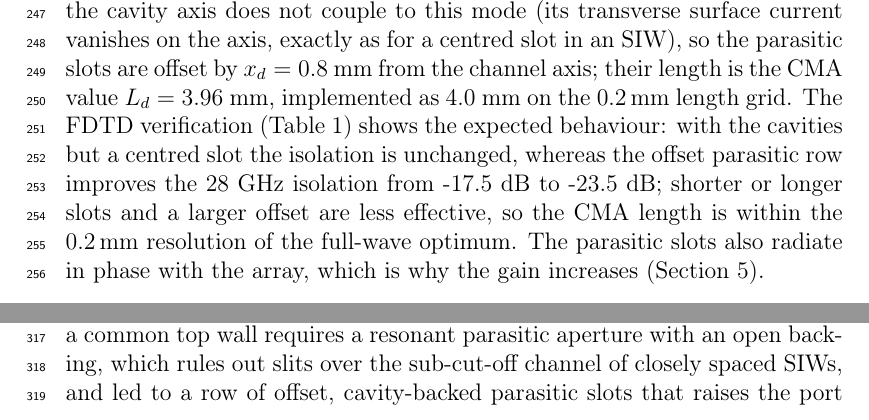
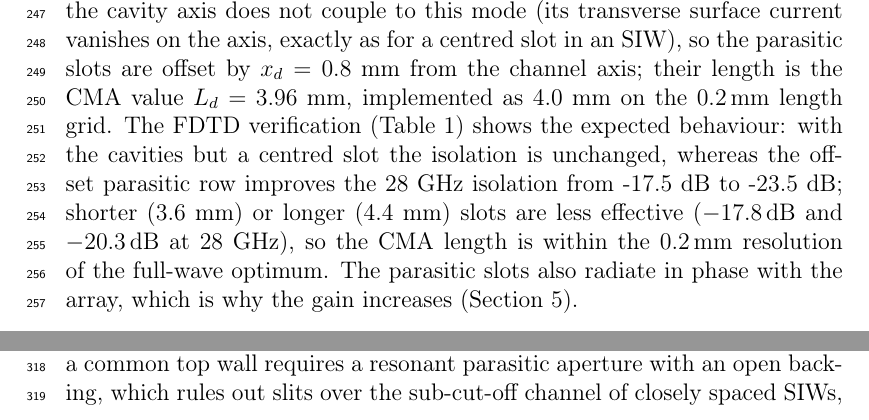
Before and after one commit to nishaangelinem-coder/agentcreation, a LaTeX paper (paper/main.tex): two parts of pages 10 and 12 of 21, joined at a grey line, cut so that both start at the same text. Compiled offline with pdfLaTeX.

Commit message:
Manuscript: state the parasitic slot length sweep results
Co-Authored-By: Claude Fable 5.1 <noreply@anthropic.com>
Claude-Session: https://claude.ai/code/session_01Gyrw1mDr87GgkZFauYd83M

```diff
--- a/paper/main.tex
+++ b/paper/main.tex
@@ -111,7 +111,7 @@ The exterior model assumes that the aperture is backed by an open region. In the
 \caption{Electric-current CMA of the finite shared top wall ($D = \SI{7.0}{mm}$): gap-crossing index of the ten lowest-$|\lambda|$ modes (a) without and (b) with five \SI{4.0}{mm} slits; the slits suppress the transverse surface current between the sub-arrays without affecting the isolation.}\label{fig:cmams}\end{figure}
 
 \subsection{Parasitic cavity-backed slots}
-The parasitic aperture must be backed by a region that supports a resonant field. The channel is therefore widened to \SI{3.8}{mm} ($D = \Dfin$~mm) and partitioned by via posts at the slot pitch into five cavities of $3.8\times\SI{5.0}{mm^2}$ whose TE$_{101}$-type mode, loaded by the slot, lies close to the band. A slot on the cavity axis does not couple to this mode (its transverse surface current vanishes on the axis, exactly as for a centred slot in an SIW), so the parasitic slots are offset by $x_d = \Xoff$~mm from the channel axis; their length is the CMA value $L_d = \Ld$~mm, implemented as \Lduse~mm on the \SI{0.2}{mm} length grid. The FDTD verification (Table~\ref{tab:sweep}) shows the expected behaviour: with the cavities but a centred slot the isolation is unchanged, whereas the offset parasitic row improves the 28~GHz isolation from \IsoRefTwentyEight~dB to \IsoDecTwentyEight~dB; shorter or longer slots and a larger offset are less effective, so the CMA length is within the \SI{0.2}{mm} resolution of the full-wave optimum. The parasitic slots also radiate in phase with the array, which is why the gain increases (Section~\ref{sec:results}).
+The parasitic aperture must be backed by a region that supports a resonant field. The channel is therefore widened to \SI{3.8}{mm} ($D = \Dfin$~mm) and partitioned by via posts at the slot pitch into five cavities of $3.8\times\SI{5.0}{mm^2}$ whose TE$_{101}$-type mode, loaded by the slot, lies close to the band. A slot on the cavity axis does not couple to this mode (its transverse surface current vanishes on the axis, exactly as for a centred slot in an SIW), so the parasitic slots are offset by $x_d = \Xoff$~mm from the channel axis; their length is the CMA value $L_d = \Ld$~mm, implemented as \Lduse~mm on the \SI{0.2}{mm} length grid. The FDTD verification (Table~\ref{tab:sweep}) shows the expected behaviour: with the cavities but a centred slot the isolation is unchanged, whereas the offset parasitic row improves the 28~GHz isolation from \IsoRefTwentyEight~dB to \IsoDecTwentyEight~dB; shorter (3.6~mm) or longer (4.4~mm) slots are less effective (\SI{-17.8}{dB} and \SI{-20.3}{dB} at 28~GHz), so the CMA length is within the \SI{0.2}{mm} resolution of the full-wave optimum. The parasitic slots also radiate in phase with the array, which is why the gain increases (Section~\ref{sec:results}).
 
 \section{Full-wave results and discussion}\label{sec:results}
 \subsection{S-parameters}
```
Also changed, not shown: paper/main.pdf.
